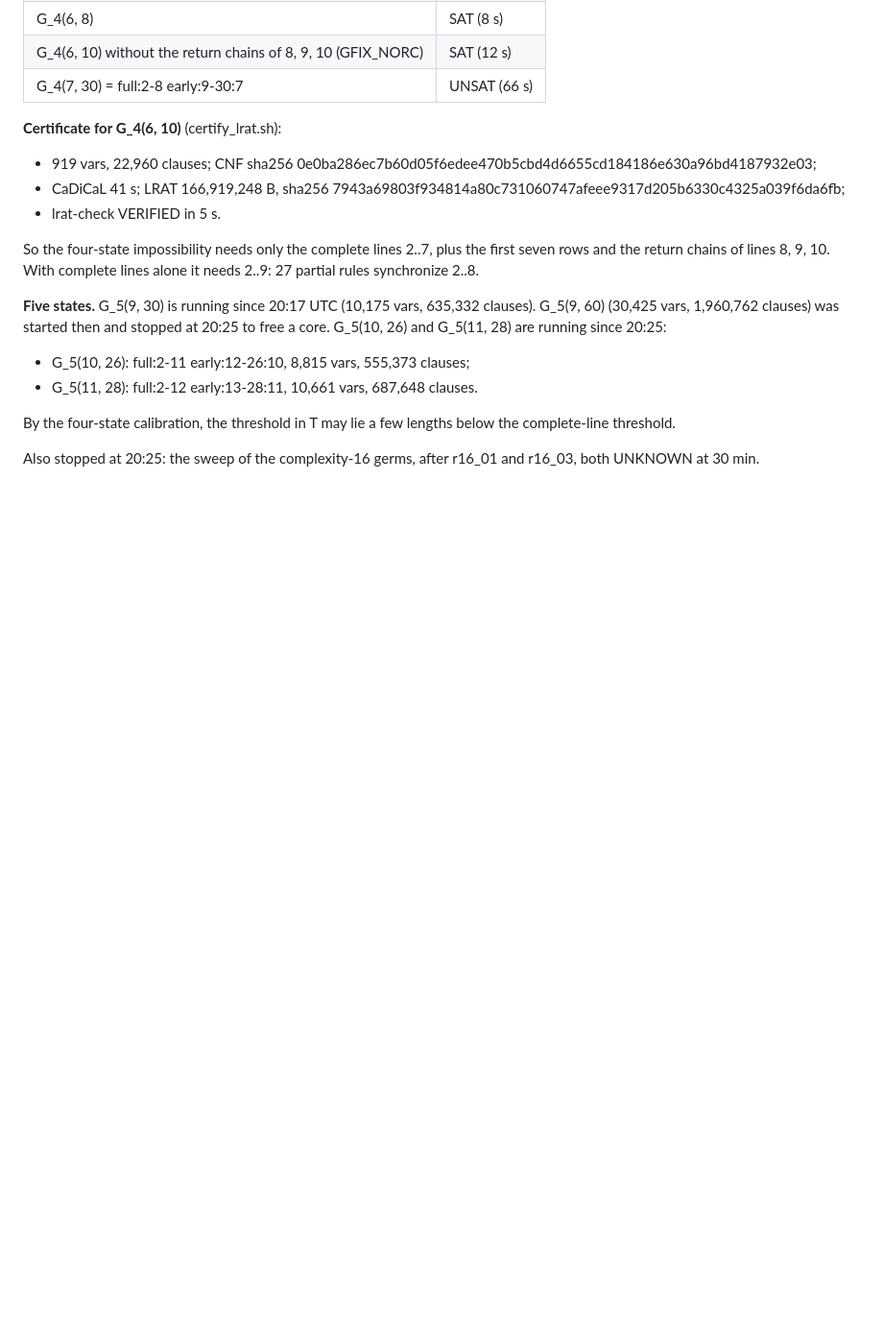
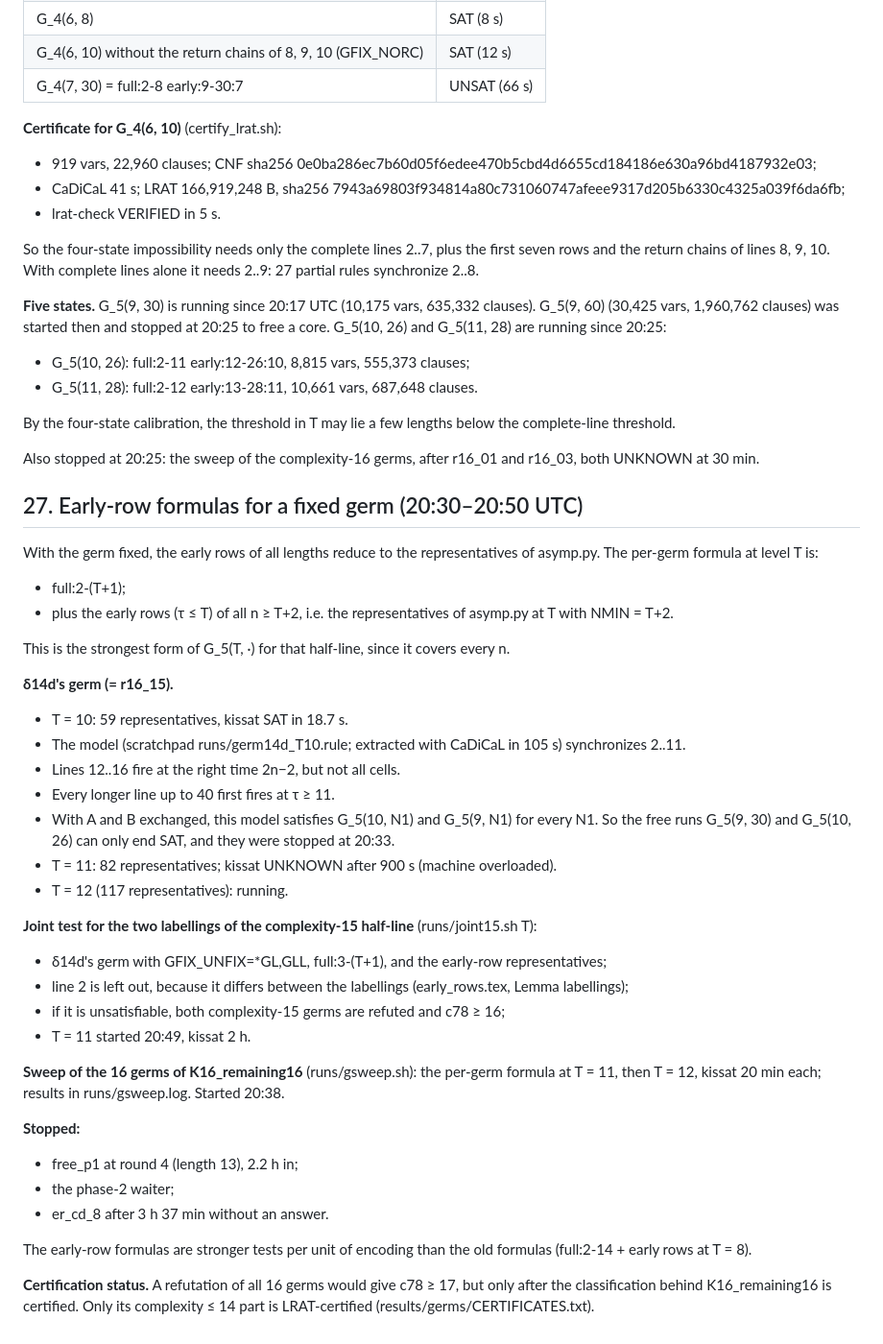
Before and after one commit to giamkiakeng/proj1, a Markdown page: fssp5/research/LOG.md, the part around the change. Shown at 96% size. Drawn GitHub-style; blank space fills up the shorter version.

Commit message:
Research log: per-germ early-row formulas, joint complexity-15 test
Co-Authored-By: Claude Opus 5.5 <noreply@anthropic.com>
Claude-Session: https://claude.ai/code/session_01Fzbr6KXixDS4moLXGGMjPM

```diff
--- a/fssp5/research/LOG.md
+++ b/fssp5/research/LOG.md
@@ -602,3 +602,37 @@ So the four-state impossibility needs only the complete lines 2..7, plus the fir
 By the four-state calibration, the threshold in T may lie a few lengths below the complete-line threshold.
 
 Also stopped at 20:25: the sweep of the complexity-16 germs, after r16_01 and r16_03, both UNKNOWN at 30 min.
+
+## 27. Early-row formulas for a fixed germ (20:30–20:50 UTC)
+
+With the germ fixed, the early rows of all lengths reduce to the representatives of asymp.py. The per-germ formula at level T is:
+- full:2-(T+1);
+- plus the early rows (τ ≤ T) of all n ≥ T+2, i.e. the representatives of asymp.py at T with NMIN = T+2.
+
+This is the strongest form of G_5(T, ·) for that half-line, since it covers every n.
+
+**δ14d's germ (= r16_15).**
+- T = 10: 59 representatives, kissat SAT in 18.7 s.
+- The model (scratchpad runs/germ14d_T10.rule; extracted with CaDiCaL in 105 s) synchronizes 2..11.
+- Lines 12..16 fire at the right time 2n−2, but not all cells.
+- Every longer line up to 40 first fires at τ ≥ 11.
+- With A and B exchanged, this model satisfies G_5(10, N1) and G_5(9, N1) for every N1. So the free runs G_5(9, 30) and G_5(10, 26) can only end SAT, and they were stopped at 20:33.
+- T = 11: 82 representatives; kissat UNKNOWN after 900 s (machine overloaded).
+- T = 12 (117 representatives): running.
+
+**Joint test for the two labellings of the complexity-15 half-line** (runs/joint15.sh T):
+- δ14d's germ with GFIX_UNFIX=*GL,GLL, full:3-(T+1), and the early-row representatives;
+- line 2 is left out, because it differs between the labellings (early_rows.tex, Lemma labellings);
+- if it is unsatisfiable, both complexity-15 germs are refuted and c78 ≥ 16;
+- T = 11 started 20:49, kissat 2 h.
+
+**Sweep of the 16 germs of K16_remaining16** (runs/gsweep.sh): the per-germ formula at T = 11, then T = 12, kissat 20 min each; results in runs/gsweep.log. Started 20:38.
+
+**Stopped:**
+- free_p1 at round 4 (length 13), 2.2 h in;
+- the phase-2 waiter;
+- er_cd_8 after 3 h 37 min without an answer.
+
+The early-row formulas are stronger tests per unit of encoding than the old formulas (full:2-14 + early rows at T = 8).
+
+**Certification status.** A refutation of all 16 germs would give c78 ≥ 17, but only after the classification behind K16_remaining16 is certified. Only its complexity ≤ 14 part is LRAT-certified (results/germs/CERTIFICATES.txt).
```
